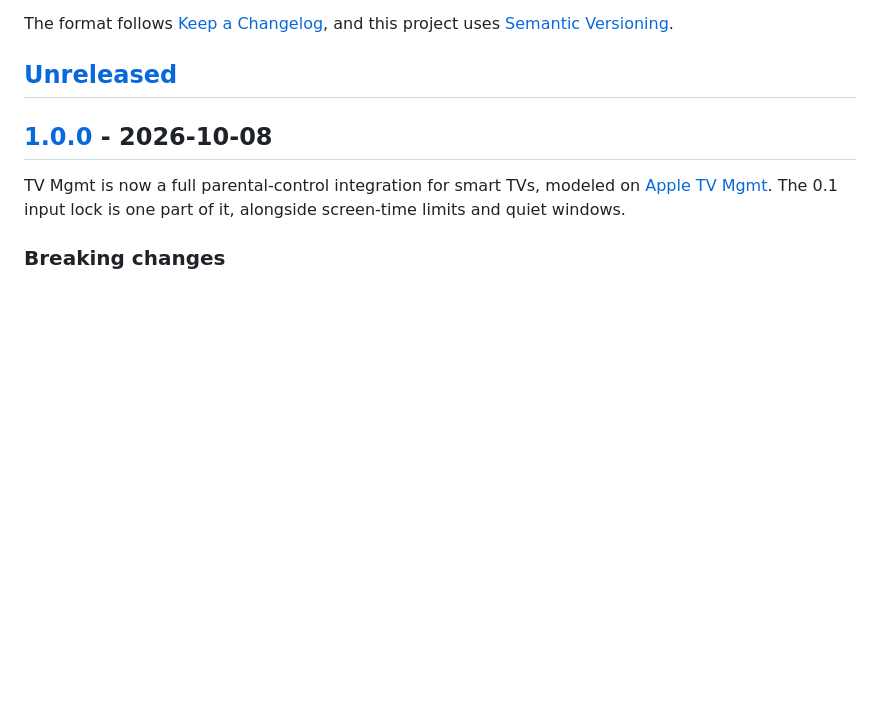
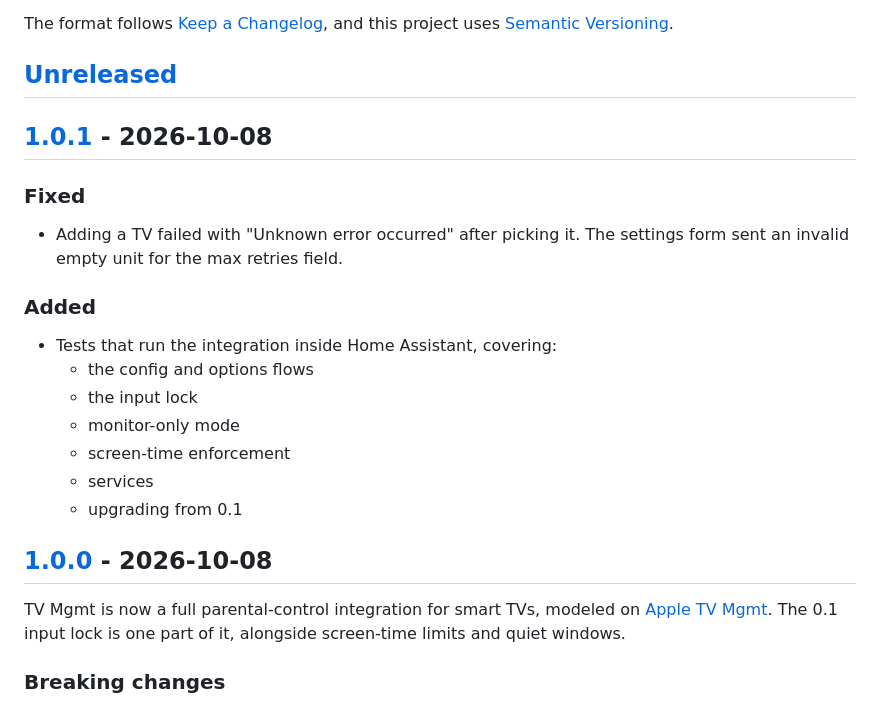
Before and after one commit to bisman-automations/ha-tv-mgmt, a Markdown page: CHANGELOG.md, the part around one of its changes. Drawn GitHub-style; blank space fills up the shorter version.

Commit message:
Add 1.0.1 to changelog
Co-Authored-By: Claude Opus 5.5 <noreply@anthropic.com>
Claude-Session: https://claude.ai/code/session_01J2rwmLq5RD6WucxKfuyHcc

```diff
--- a/CHANGELOG.md
+++ b/CHANGELOG.md
@@ -5,6 +5,22 @@ All notable changes to this project are documented here.
 The format follows [Keep a Changelog](https://keepachangelog.com/en/1.1.0/), and this project uses [Semantic Versioning](https://semver.org/spec/v2.0.0.html).
 
 ## [Unreleased]
+
+## [1.0.1] - 2026-10-08
+
+### Fixed
+
+- Adding a TV failed with "Unknown error occurred" after picking it. The settings form sent an invalid empty unit for the max retries field.
+
+### Added
+
+- Tests that run the integration inside Home Assistant, covering:
+  - the config and options flows
+  - the input lock
+  - monitor-only mode
+  - screen-time enforcement
+  - services
+  - upgrading from 0.1
 
 ## [1.0.0] - 2026-10-08
 
```
Also changed, not shown: other parts of CHANGELOG.md (+2 -1 lines).
